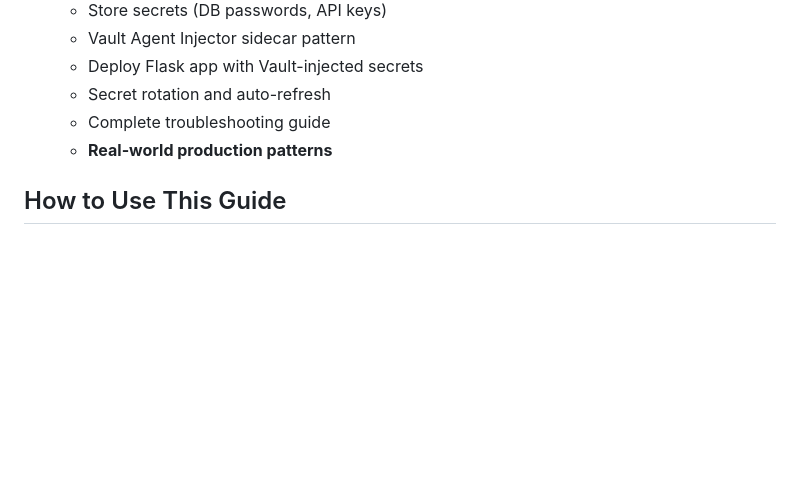
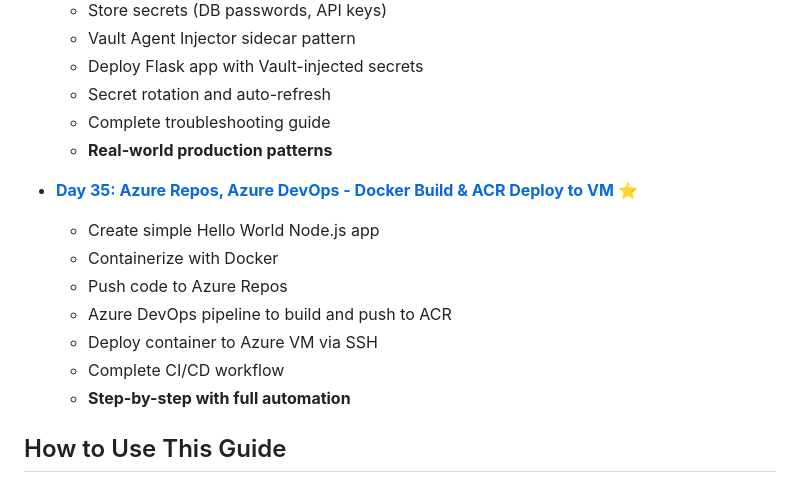
Before and after one commit to yoloxsta/AZ-400, a Markdown page: README.md, the part around the change. GitHub-like rendering; blank space fills up the shorter version.

Commit message:
Add Day 35: Azure Repos, Azure DevOps - Docker Build & ACR Deploy to VM

```diff
--- a/README.md
+++ b/README.md
@@ -330,6 +330,15 @@ This learning path takes you from Azure DevOps basics to advanced CI/CD patterns
   - Complete troubleshooting guide
   - **Real-world production patterns**
 
+- **[Day 35: Azure Repos, Azure DevOps - Docker Build & ACR Deploy to VM](day-35-azure-repo-devops-docker-acr-vm.md)** ⭐
+  - Create simple Hello World Node.js app
+  - Containerize with Docker
+  - Push code to Azure Repos
+  - Azure DevOps pipeline to build and push to ACR
+  - Deploy container to Azure VM via SSH
+  - Complete CI/CD workflow
+  - **Step-by-step with full automation**
+
 ## How to Use This Guide
 
 1. **Follow sequentially**: Each day builds on previous knowledge
```
Also changed, not shown: day-35-azure-repo-devops-docker-acr-vm.md (added, +357 -0 lines).
